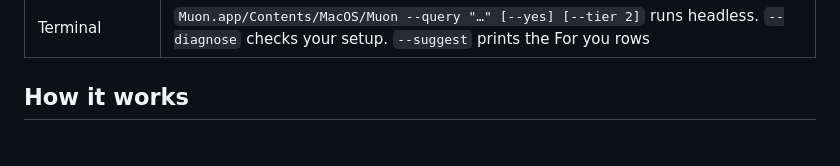
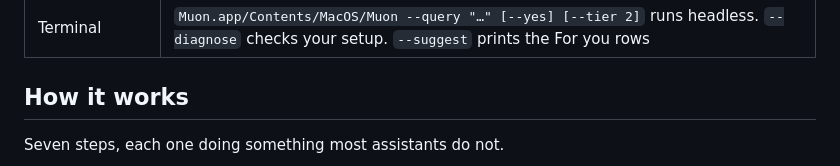
Before and after one commit to harshdvaid24/muon, a Markdown page: README.md, the part around one of its changes. Drawn GitHub-style; blank space fills up the shorter version.

Commit message:
docs: how-it-works as seven smart steps
Co-Authored-By: Claude Fable 5.1 <noreply@anthropic.com>

````diff
--- a/README.md
+++ b/README.md
@@ -226,5 +226,7 @@ Crash reports are read from `~/Library/Logs/DiagnosticReports` only, read-only.
 
 ## How it works
 
+Seven steps, each one doing something most assistants do not.
+
 ```mermaid
 flowchart TD
````
Also changed, not shown: other parts of README.md (+13 -7 lines).
